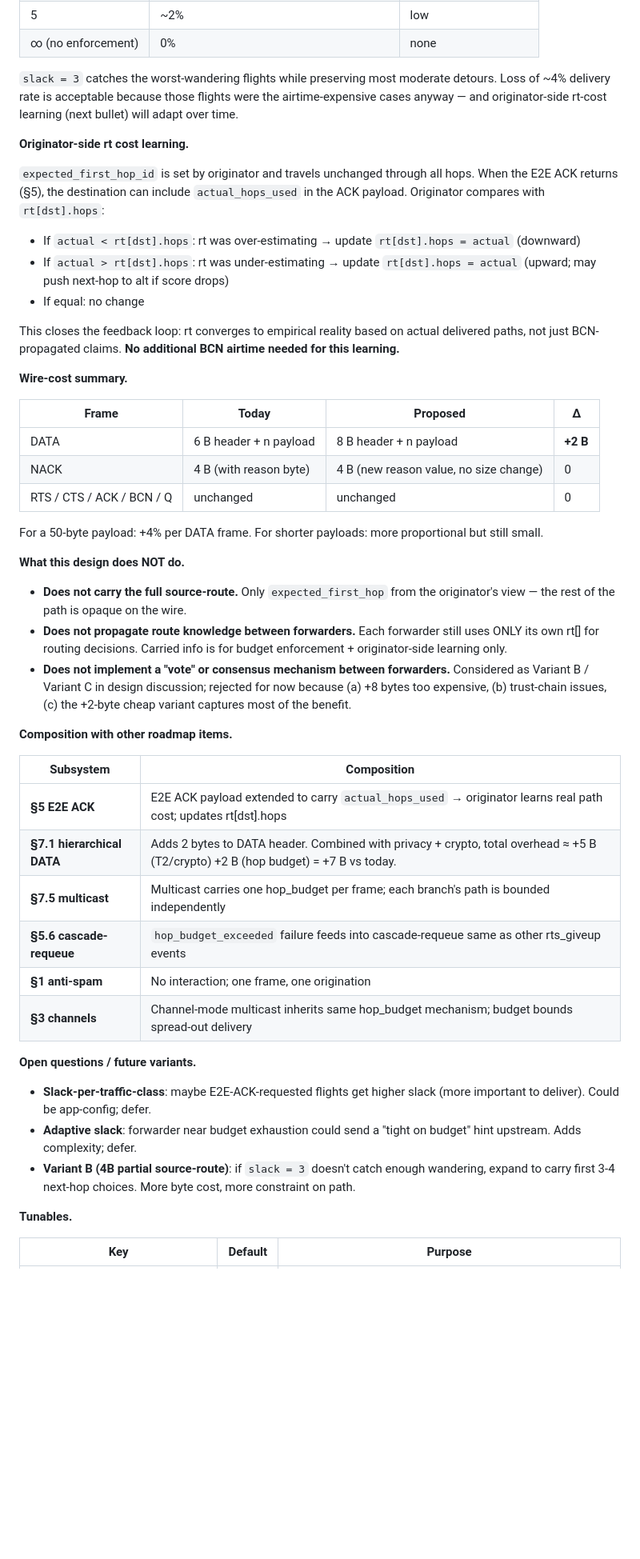
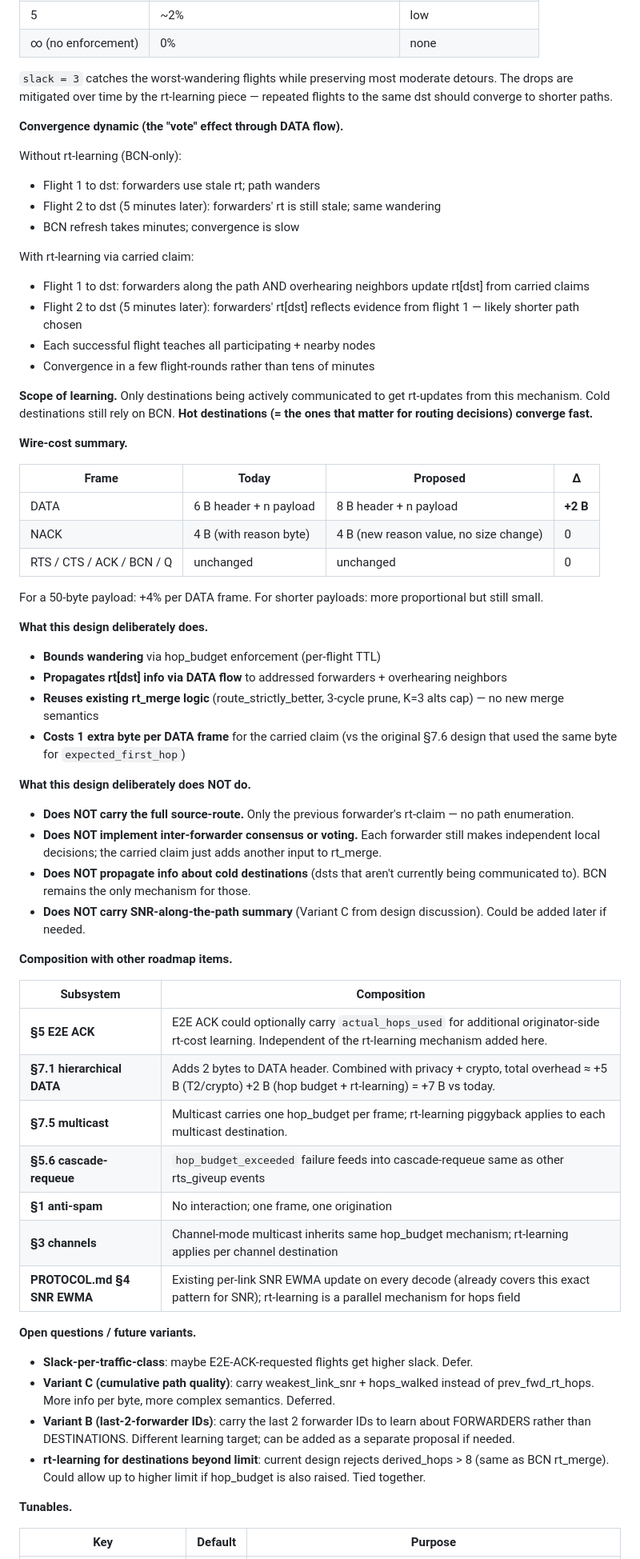
Before and after one commit to stachuman/lora-universal-simulator, a Markdown page: docs/ROADMAP.md, the part around one of its changes. Shown at 80% size. Drawn GitHub-style; blank space fills up the shorter version.

```diff
--- a/docs/ROADMAP.md
+++ b/docs/ROADMAP.md
@@ -1657,17 +1703,22 @@ NACK payload for reason=hop_budget: 2 bytes carrying `original_budget` + `actual
 | 5 | ~2% | low |
 | ∞ (no enforcement) | 0% | none |
 
-`slack = 3` catches the worst-wandering flights while preserving most moderate detours. Loss of ~4% delivery rate is acceptable because those flights were the airtime-expensive cases anyway — and originator-side rt-cost learning (next bullet) will adapt over time.
-
-**Originator-side rt cost learning.**
-
-`expected_first_hop_id` is set by originator and travels unchanged through all hops. When the E2E ACK returns (§5), the destination can include `actual_hops_used` in the ACK payload. Originator compares with `rt[dst].hops`:
-
-- If `actual < rt[dst].hops`: rt was over-estimating → update `rt[dst].hops = actual` (downward)
-- If `actual > rt[dst].hops`: rt was under-estimating → update `rt[dst].hops = actual` (upward; may push next-hop to alt if score drops)
-- If equal: no change
-
-This closes the feedback loop: rt converges to empirical reality based on actual delivered paths, not just BCN-propagated claims. **No additional BCN airtime needed for this learning.**
+`slack = 3` catches the worst-wandering flights while preserving most moderate detours. The drops are mitigated over time by the rt-learning piece — repeated flights to the same dst should converge to shorter paths.
+
+**Convergence dynamic (the "vote" effect through DATA flow).**
+
+Without rt-learning (BCN-only):
+- Flight 1 to dst: forwarders use stale rt; path wanders
+- Flight 2 to dst (5 minutes later): forwarders' rt is still stale; same wandering
+- BCN refresh takes minutes; convergence is slow
+
+With rt-learning via carried claim:
+- Flight 1 to dst: forwarders along the path AND overhearing neighbors update rt[dst] from carried claims
+- Flight 2 to dst (5 minutes later): forwarders' rt[dst] reflects evidence from flight 1 — likely shorter path chosen
+- Each successful flight teaches all participating + nearby nodes
+- Convergence in a few flight-rounds rather than tens of minutes
+
+**Scope of learning.** Only destinations being actively communicated to get rt-updates from this mechanism. Cold destinations still rely on BCN. **Hot destinations (= the ones that matter for routing decisions) converge fast.**
 
 **Wire-cost summary.**
 
@@ -1679,28 +1730,38 @@ This closes the feedback loop: rt converges to empirical reality based on actual
 
 For a 50-byte payload: +4% per DATA frame. For shorter payloads: more proportional but still small.
 
-**What this design does NOT do.**
-
-- **Does not carry the full source-route.** Only `expected_first_hop` from the originator's view — the rest of the path is opaque on the wire.
-- **Does not propagate route knowledge between forwarders.** Each forwarder still uses ONLY its own rt[] for routing decisions. Carried info is for budget enforcement + originator-side learning only.
-- **Does not implement a "vote" or consensus mechanism between forwarders.** Considered as Variant B / Variant C in design discussion; rejected for now because (a) +8 bytes too expensive, (b) trust-chain issues, (c) the +2-byte cheap variant captures most of the benefit.
+**What this design deliberately does.**
+
+- **Bounds wandering** via hop_budget enforcement (per-flight TTL)
+- **Propagates rt[dst] info via DATA flow** to addressed forwarders + overhearing neighbors
+- **Reuses existing rt_merge logic** (route_strictly_better, 3-cycle prune, K=3 alts cap) — no new merge semantics
+- **Costs 1 extra byte per DATA frame** for the carried claim (vs the original §7.6 design that used the same byte for `expected_first_hop`)
+
+**What this design deliberately does NOT do.**
+
+- **Does NOT carry the full source-route.** Only the previous forwarder's rt-claim — no path enumeration.
+- **Does NOT implement inter-forwarder consensus or voting.** Each forwarder still makes independent local decisions; the carried claim just adds another input to rt_merge.
+- **Does NOT propagate info about cold destinations** (dsts that aren't currently being communicated to). BCN remains the only mechanism for those.
+- **Does NOT carry SNR-along-the-path summary** (Variant C from design discussion). Could be added later if needed.
 
 **Composition with other roadmap items.**
 
 | Subsystem | Composition |
 |---|---|
-| **§5 E2E ACK** | E2E ACK payload extended to carry `actual_hops_used` → originator learns real path cost; updates rt[dst].hops |
-| **§7.1 hierarchical DATA** | Adds 2 bytes to DATA header. Combined with privacy + crypto, total overhead ≈ +5 B (T2/crypto) +2 B (hop budget) = +7 B vs today. |
-| **§7.5 multicast** | Multicast carries one hop_budget per frame; each branch's path is bounded independently |
+| **§5 E2E ACK** | E2E ACK could optionally carry `actual_hops_used` for additional originator-side rt-cost learning. Independent of the rt-learning mechanism added here. |
+| **§7.1 hierarchical DATA** | Adds 2 bytes to DATA header. Combined with privacy + crypto, total overhead ≈ +5 B (T2/crypto) +2 B (hop budget + rt-learning) = +7 B vs today. |
+| **§7.5 multicast** | Multicast carries one hop_budget per frame; rt-learning piggyback applies to each multicast destination. |
 | **§5.6 cascade-requeue** | `hop_budget_exceeded` failure feeds into cascade-requeue same as other rts_giveup events |
 | **§1 anti-spam** | No interaction; one frame, one origination |
-| **§3 channels** | Channel-mode multicast inherits same hop_budget mechanism; budget bounds spread-out delivery |
+| **§3 channels** | Channel-mode multicast inherits same hop_budget mechanism; rt-learning applies per channel destination |
+| **PROTOCOL.md §4 SNR EWMA** | Existing per-link SNR EWMA update on every decode (already covers this exact pattern for SNR); rt-learning is a parallel mechanism for hops field |
 
 **Open questions / future variants.**
 
-- **Slack-per-traffic-class**: maybe E2E-ACK-requested flights get higher slack (more important to deliver). Could be app-config; defer.
-- **Adaptive slack**: forwarder near budget exhaustion could send a "tight on budget" hint upstream. Adds complexity; defer.
-- **Variant B (4B partial source-route)**: if `slack = 3` doesn't catch enough wandering, expand to carry first 3-4 next-hop choices. More byte cost, more constraint on path.
+- **Slack-per-traffic-class**: maybe E2E-ACK-requested flights get higher slack. Defer.
+- **Variant C (cumulative path quality)**: carry weakest_link_snr + hops_walked instead of prev_fwd_rt_hops. More info per byte, more complex semantics. Deferred.
+- **Variant B (last-2-forwarder IDs)**: carry the last 2 forwarder IDs to learn about FORWARDERS rather than DESTINATIONS. Different learning target; can be added as a separate proposal if needed.
+- **rt-learning for destinations beyond limit**: current design rejects derived_hops > 8 (same as BCN rt_merge). Could allow up to higher limit if hop_budget is also raised. Tied together.
 
 **Tunables.**
 
```
Also changed, not shown: other parts of docs/ROADMAP.md (+75 -29 lines).
